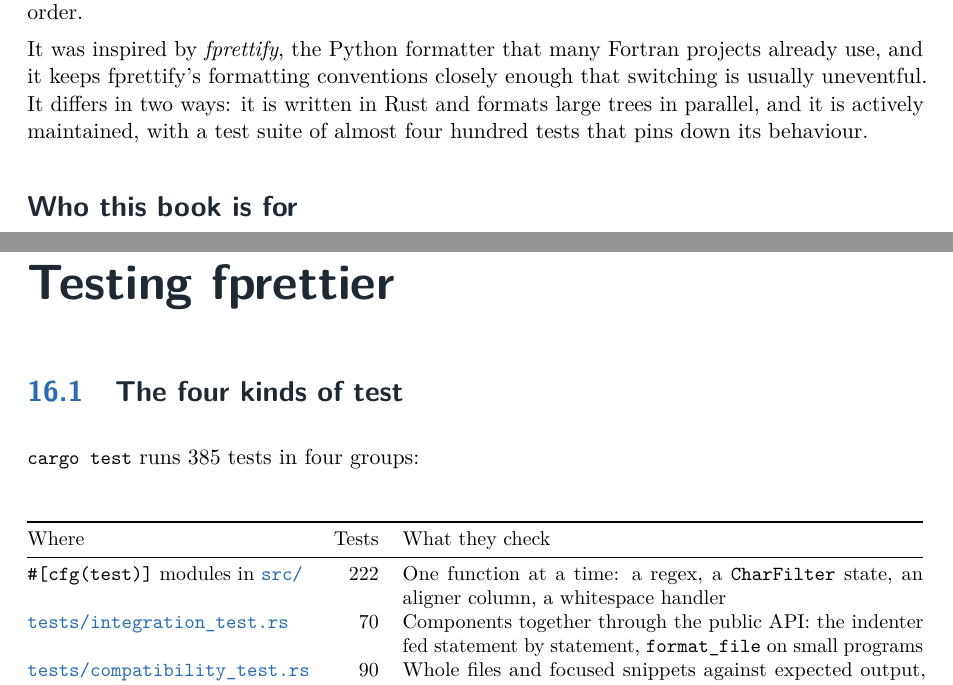
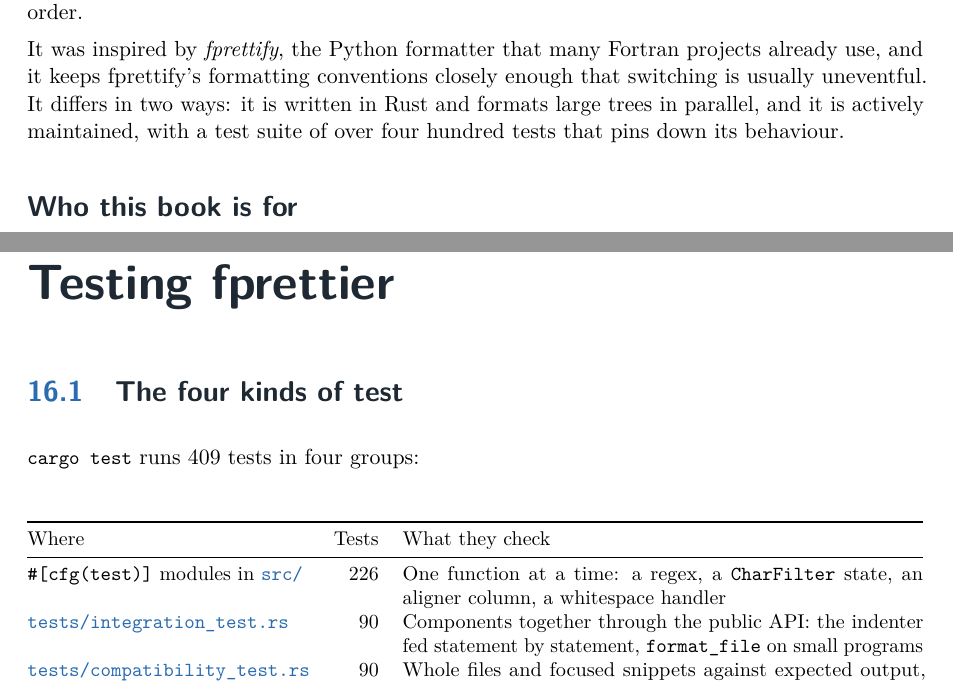
Before and after one commit to fredjones42/fprettier, a LaTeX thesis (book/learn-fprettier.tex): two parts of pages 8 and 77 of 86, joined at a grey line, cut so that both start at the same text. Compiled offline with pdfLaTeX.

Commit message:
docs: bring the book's test counts up to date

```diff
--- a/book/learn-fprettier.tex
+++ b/book/learn-fprettier.tex
@@ -233,7 +233,7 @@
 projects already use, and it keeps fprettify's formatting
 conventions closely enough that switching is usually uneventful. It differs in
 two ways: it is written in Rust and formats large trees in parallel, and it is
-actively maintained, with a test suite of almost four hundred tests that pins
+actively maintained, with a test suite of over four hundred tests that pins
 down its behaviour.
 
 \section*{Who this book is for}
@@ -3686,7 +3686,7 @@
 
 \section{The four kinds of test}
 
-\code{cargo test} runs 385 tests in four groups:
+\code{cargo test} runs 409 tests in four groups:
 
 \begin{center}
 \small
@@ -3694,8 +3694,8 @@
 \toprule
 Where & Tests & What they check\\
 \midrule
-\code{\#[cfg(test)]} modules in \file{src/} & 222 & One function at a time: a regex, a \code{CharFilter} state, an aligner column, a whitespace handler\\
-\file{tests/integration\_test.rs} & 70 & Components together through the public API: the indenter fed statement by statement, \code{format\_file} on small programs\\
+\code{\#[cfg(test)]} modules in \file{src/} & 226 & One function at a time: a regex, a \code{CharFilter} state, an aligner column, a whitespace handler\\
+\file{tests/integration\_test.rs} & 90 & Components together through the public API: the indenter fed statement by statement, \code{format\_file} on small programs\\
 \file{tests/compatibility\_test.rs} & 90 & Whole files and focused snippets against expected output, including the \file{examples/in} $\to$ \file{examples/out} pairs\\
 \file{tests/cli\_test.rs} & 3 & The binary itself: \flag{check} and \flag{diff} exit codes, output and the promise not to touch files\\
 \bottomrule
```
